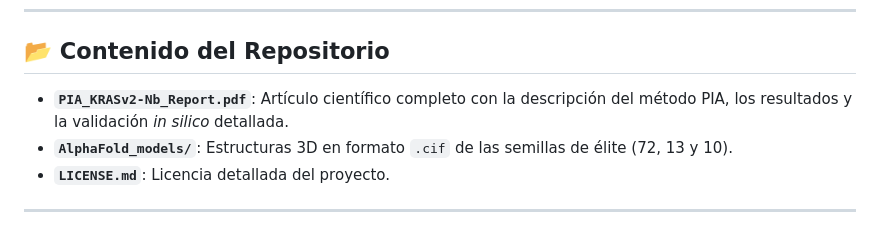
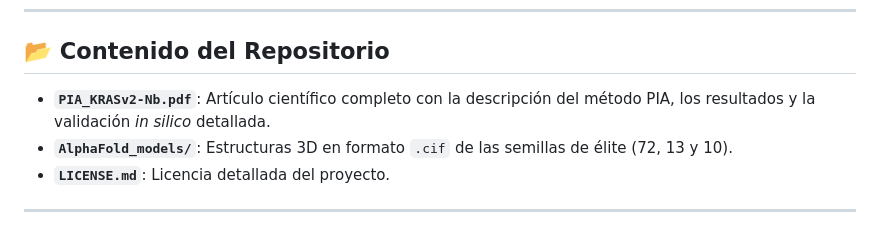
Before and after one commit to NachoPeinador/PIA-KRASv2-Nb, a Markdown page: README.md, the part around the change. Drawn GitHub-style.

```diff
--- a/README.md
+++ b/README.md
@@ -32,7 +32,7 @@ Diseñar un **nanobody 100% humanizado, estable y específico** que reconozca un
 
 ## 📂 Contenido del Repositorio
 
-- **`PIA_KRASv2-Nb_Report.pdf`**: Artículo científico completo con la descripción del método PIA, los resultados y la validación *in silico* detallada.
+- **`PIA_KRASv2-Nb.pdf`**: Artículo científico completo con la descripción del método PIA, los resultados y la validación *in silico* detallada.
 - **`AlphaFold_models/`**: Estructuras 3D en formato `.cif` de las semillas de élite (72, 13 y 10).
 - **`LICENSE.md`**: Licencia detallada del proyecto.
 
```
